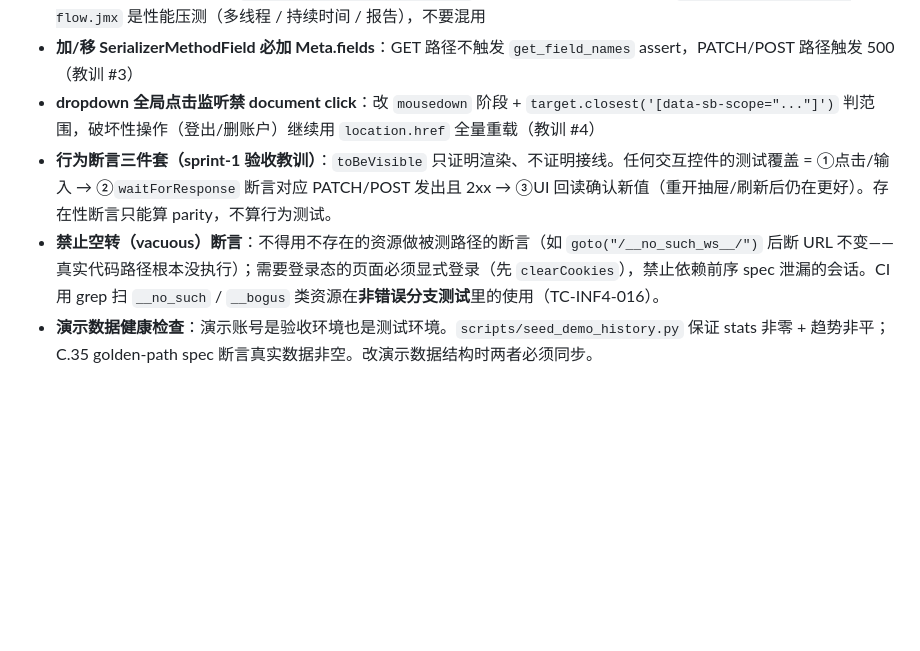
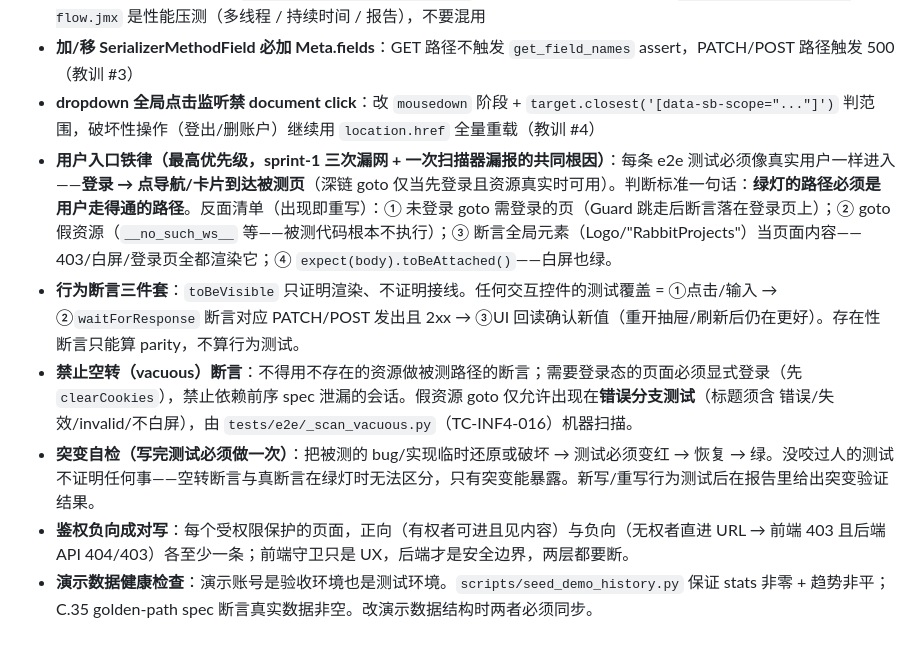
Before and after one commit to RabbitAI-Lab/RabbitProjects, a Markdown page: CLAUDE.md, the part around the change. Drawn GitHub-style; blank space fills up the shorter version.

Commit message:
docs: 测试入口纪律收口——用户入口铁律进 CLAUDE.md 与用例文档
三次验收漏网（行为断言 / CI 门禁 / 路由守卫）+ 一次扫描器自身漏报的
共同根因：绿灯的路径不是用户走的路径。固化到两处：
- CLAUDE.md 测试脚本规范：用户入口铁律（反面清单四条）+ 突变自检 +
  鉴权负向成对写，与既有三件套/空转扫描并列
- sprint-1 test-cases.md：断言方式约定（条件/交互/权限断言类用例强制
  用户入口 + 页面特有内容 + 权限负向成对），让清单生成正确断言（ADR-0010 ③）

```diff
--- a/CLAUDE.md
+++ b/CLAUDE.md
@@ -96,6 +96,9 @@ PG schema 准备（Django migrate 在 PG 上有已知问题，见下面"坑"）
 - **性能压测 vs 端到端分清**：`tests/jmeter/sprint-0-flow.py` 是 CI gate（10 步单线程）；`tests/jmeter/sprint-0-flow.jmx` 是性能压测（多线程 / 持续时间 / 报告），不要混用
 - **加/移 SerializerMethodField 必加 Meta.fields**：GET 路径不触发 `get_field_names` assert，PATCH/POST 路径触发 500（教训 #3）
 - **dropdown 全局点击监听禁 document click**：改 `mousedown` 阶段 + `target.closest('[data-sb-scope="..."]')` 判范围，破坏性操作（登出/删账户）继续用 `location.href` 全量重载（教训 #4）
-- **行为断言三件套（sprint-1 验收教训）**：`toBeVisible` 只证明渲染、不证明接线。任何交互控件的测试覆盖 = ①点击/输入 → ②`waitForResponse` 断言对应 PATCH/POST 发出且 2xx → ③UI 回读确认新值（重开抽屉/刷新后仍在更好）。存在性断言只能算 parity，不算行为测试。
-- **禁止空转（vacuous）断言**：不得用不存在的资源做被测路径的断言（如 `goto("/__no_such_ws__/")` 后断 URL 不变——真实代码路径根本没执行）；需要登录态的页面必须显式登录（先 `clearCookies`），禁止依赖前序 spec 泄漏的会话。CI 用 grep 扫 `__no_such` / `__bogus` 类资源在**非错误分支测试**里的使用（TC-INF4-016）。
+- **用户入口铁律（最高优先级，sprint-1 三次漏网 + 一次扫描器漏报的共同根因）**：每条 e2e 测试必须像真实用户一样进入——**登录 → 点导航/卡片到达被测页**（深链 goto 仅当先登录且资源真实时可用）。判断标准一句话：**绿灯的路径必须是用户走得通的路径**。反面清单（出现即重写）：① 未登录 goto 需登录的页（Guard 跳走后断言落在登录页上）；② goto 假资源（`__no_such_ws__` 等——被测代码根本不执行）；③ 断言全局元素（Logo/"RabbitProjects"）当页面内容——403/白屏/登录页全都渲染它；④ `expect(body).toBeAttached()`——白屏也绿。
+- **行为断言三件套**：`toBeVisible` 只证明渲染、不证明接线。任何交互控件的测试覆盖 = ①点击/输入 → ②`waitForResponse` 断言对应 PATCH/POST 发出且 2xx → ③UI 回读确认新值（重开抽屉/刷新后仍在更好）。存在性断言只能算 parity，不算行为测试。
+- **禁止空转（vacuous）断言**：不得用不存在的资源做被测路径的断言；需要登录态的页面必须显式登录（先 `clearCookies`），禁止依赖前序 spec 泄漏的会话。假资源 goto 仅允许出现在**错误分支测试**（标题须含 错误/失效/invalid/不白屏），由 `tests/e2e/_scan_vacuous.py`（TC-INF4-016）机器扫描。
+- **突变自检（写完测试必须做一次）**：把被测的 bug/实现临时还原或破坏 → 测试必须变红 → 恢复 → 绿。没咬过人的测试不证明任何事——空转断言与真断言在绿灯时无法区分，只有突变能暴露。新写/重写行为测试后在报告里给出突变验证结果。
+- **鉴权负向成对写**：每个受权限保护的页面，正向（有权者可进且见内容）与负向（无权者直进 URL → 前端 403 且后端 API 404/403）各至少一条；前端守卫只是 UX，后端才是安全边界，两层都要断。
 - **演示数据健康检查**：演示账号是验收环境也是测试环境。`scripts/seed_demo_history.py` 保证 stats 非零 + 趋势非平；C.35 golden-path spec 断言真实数据非空。改演示数据结构时两者必须同步。
```
Also changed, not shown: docs/sprint-1-mvp/test-cases.md (+2 -0 lines).
